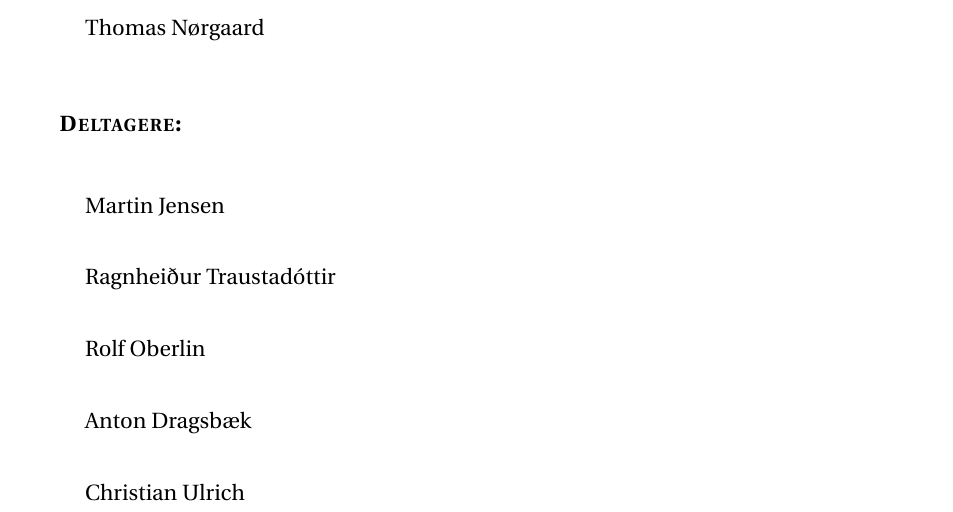
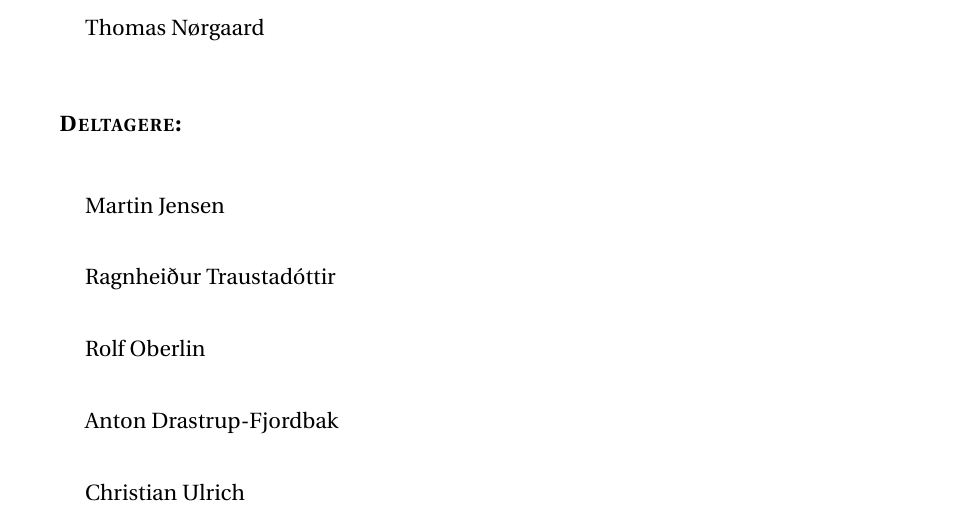
Before and after one commit to xraycat123/16gr4404, a LaTeX document (Rapport/main.tex, which reads Rapport/titelblad.tex): part of page 2 of 5, cut so that both start at the same text. Compiled offline with pdfLaTeX.

Commit message:
Navn - rettelese

```diff
--- a/Rapport/titelblad.tex
+++ b/Rapport/titelblad.tex
@@ -52,7 +52,7 @@ Ragnheiður Traustadóttir\\\hspace*{2ex}
 \textcolor{white}{white}\\\hspace*{2ex}
  Rolf Oberlin \\\hspace*{2ex}
 \textcolor{white}{white}\\\hspace*{2ex}
-Anton Dragsbæk \\\hspace*{2ex}
+Anton Drastrup-Fjordbak \\\hspace*{2ex}
 \textcolor{white}{white}\\\hspace*{2ex}
  Christian Ulrich\\\hspace*{2ex}
 \textcolor{white}{white}\\\hspace*{2ex}
```
